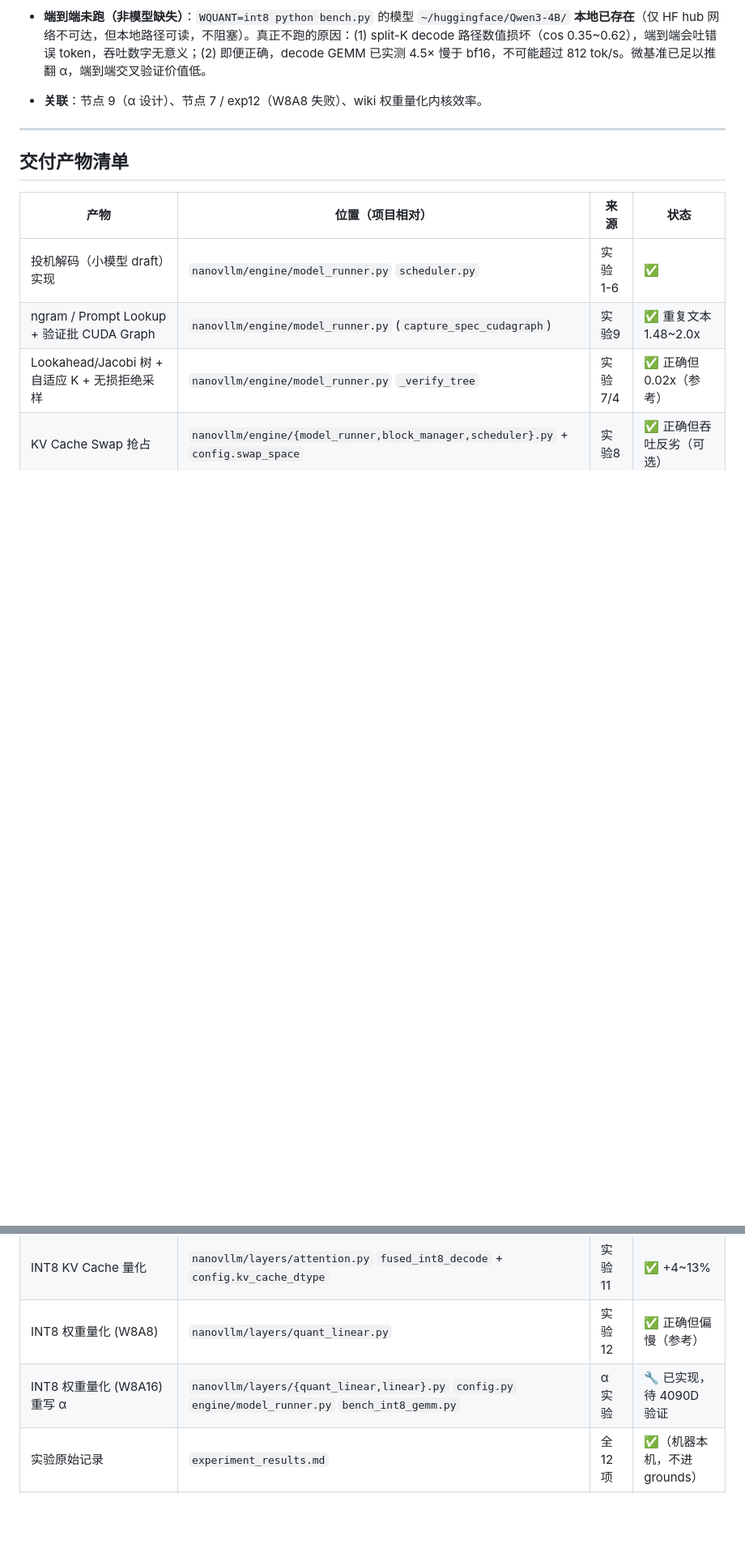
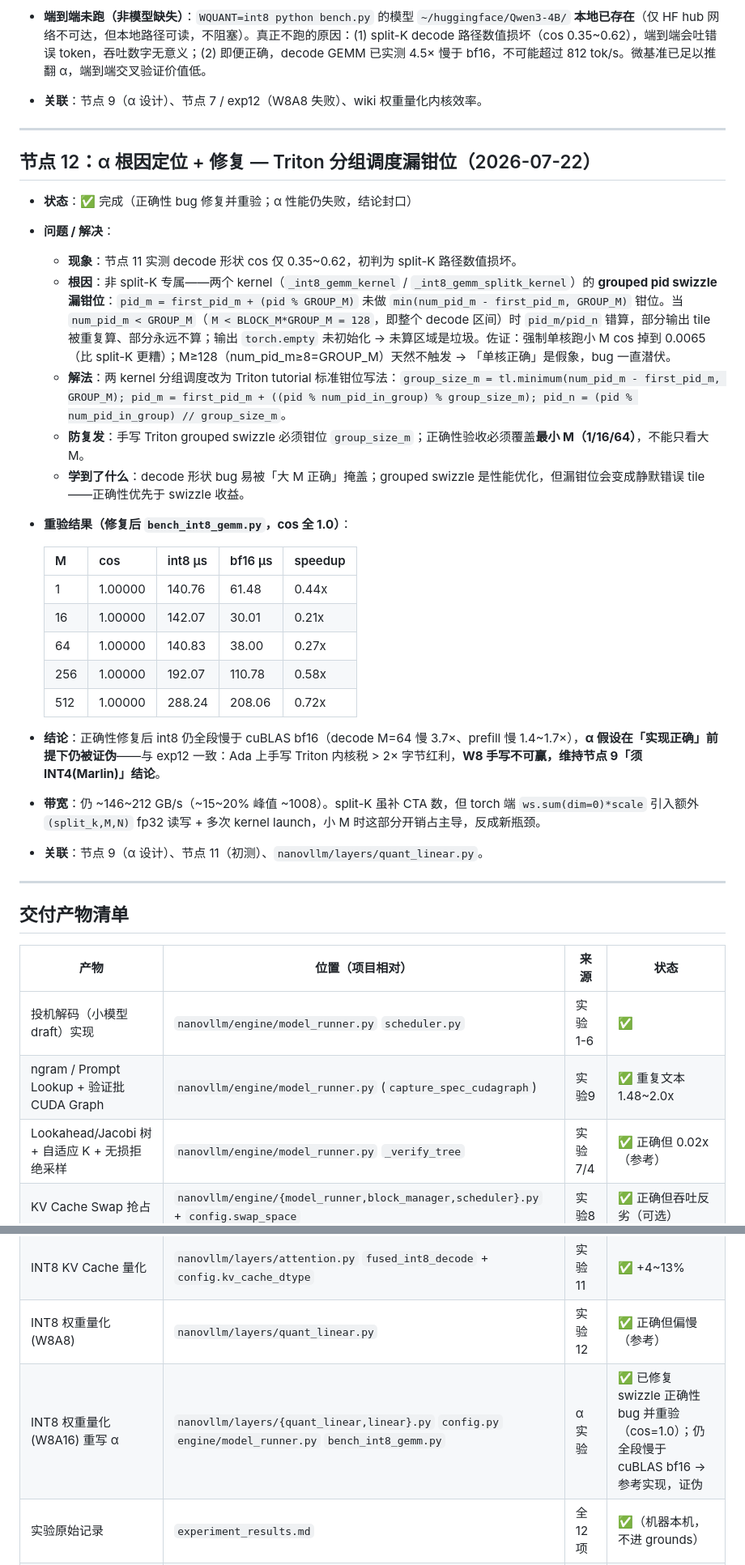
Before and after one commit to hypiasd/grounds, a Markdown page: project_logs/vllm-plus/runbook.md, 2 parts joined by grey strips. Shown at 81% size. Drawn GitHub-style; blank space fills up the shorter version.

Commit message:
project vllm-plus: α 根因(swizzle 漏钳位)修复+重验，写节点 12

```diff
--- a/project_logs/vllm-plus/runbook.md
+++ b/project_logs/vllm-plus/runbook.md
@@ -204,6 +204,31 @@ publish: true
 
 ---
 
+## 节点 12：α 根因定位 + 修复 — Triton 分组调度漏钳位（2026-07-22）
+
+- **状态**：✅ 完成（正确性 bug 修复并重验；α 性能仍失败，结论封口）
+- **问题 / 解决**：
+  - **现象**：节点 11 实测 decode 形状 cos 仅 0.35~0.62，初判为 split-K 路径数值损坏。
+  - **根因**：非 split-K 专属——两个 kernel（`_int8_gemm_kernel` / `_int8_gemm_splitk_kernel`）的 **grouped pid swizzle 漏钳位**：`pid_m = first_pid_m + (pid % GROUP_M)` 未做 `min(num_pid_m - first_pid_m, GROUP_M)` 钳位。当 `num_pid_m < GROUP_M`（`M < BLOCK_M*GROUP_M = 128`，即整个 decode 区间）时 `pid_m/pid_n` 错算，部分输出 tile 被重复算、部分永远不算；输出 `torch.empty` 未初始化 → 未算区域是垃圾。佐证：强制单核跑小 M cos 掉到 0.0065（比 split-K 更糟）；M≥128（num_pid_m≥8=GROUP_M）天然不触发 → 「单核正确」是假象，bug 一直潜伏。
+  - **解法**：两 kernel 分组调度改为 Triton tutorial 标准钳位写法：`group_size_m = tl.minimum(num_pid_m - first_pid_m, GROUP_M); pid_m = first_pid_m + ((pid % num_pid_in_group) % group_size_m); pid_n = (pid % num_pid_in_group) // group_size_m`。
+  - **防复发**：手写 Triton grouped swizzle 必须钳位 `group_size_m`；正确性验收必须覆盖**最小 M（1/16/64）**，不能只看大 M。
+  - **学到了什么**：decode 形状 bug 易被「大 M 正确」掩盖；grouped swizzle 是性能优化，但漏钳位会变成静默错误 tile——正确性优先于 swizzle 收益。
+- **重验结果（修复后 `bench_int8_gemm.py`，cos 全 1.0）**：
+
+  | M | cos | int8 µs | bf16 µs | speedup |
+  |---|---|---|---|---|
+  | 1 | 1.00000 | 140.76 | 61.48 | 0.44x |
+  | 16 | 1.00000 | 142.07 | 30.01 | 0.21x |
+  | 64 | 1.00000 | 140.83 | 38.00 | 0.27x |
+  | 256 | 1.00000 | 192.07 | 110.78 | 0.58x |
+  | 512 | 1.00000 | 288.24 | 208.06 | 0.72x |
+
+- **结论**：正确性修复后 int8 仍全段慢于 cuBLAS bf16（decode M=64 慢 3.7×、prefill 慢 1.4~1.7×），**α 假设在「实现正确」前提下仍被证伪**——与 exp12 一致：Ada 上手写 Triton 内核税 > 2× 字节红利，**W8 手写不可赢，维持节点 9「须 INT4(Marlin)」结论**。
+- **带宽**：仍 ~146~212 GB/s（~15~20% 峰值 ~1008）。split-K 虽补 CTA 数，但 torch 端 `ws.sum(dim=0)*scale` 引入额外 `(split_k,M,N)` fp32 读写 + 多次 kernel launch，小 M 时这部分开销占主导，反成新瓶颈。
+- **关联**：节点 9（α 设计）、节点 11（初测）、`nanovllm/layers/quant_linear.py`。
+
+---
+
 ## 交付产物清单
 
 | 产物 | 位置（项目相对） | 来源 | 状态 |
@@ -215,7 +240,7 @@ publish: true
 | 调度器 Watermark | `nanovllm/engine/block_manager.py` `can_allocate` + `config.watermark` | 实验10 | ✅ 默认开 |
 | INT8 KV Cache 量化 | `nanovllm/layers/attention.py` `fused_int8_decode` + `config.kv_cache_dtype` | 实验11 | ✅ +4~13% |
 | INT8 权重量化 (W8A8) | `nanovllm/layers/quant_linear.py` | 实验12 | ✅ 正确但偏慢（参考） |
-| INT8 权重量化 (W8A16) 重写 α | `nanovllm/layers/{quant_linear,linear}.py` `config.py` `engine/model_runner.py` `bench_int8_gemm.py` | α 实验 | 🔧 已实现，待 4090D 验证 |
+| INT8 权重量化 (W8A16) 重写 α | `nanovllm/layers/{quant_linear,linear}.py` `config.py` `engine/model_runner.py` `bench_int8_gemm.py` | α 实验 | ✅ 已修复 swizzle 正确性 bug 并重验（cos=1.0）；仍全段慢于 cuBLAS bf16 → 参考实现，证伪 |
 | 实验原始记录 | `experiment_results.md` | 全 12 项 | ✅（机器本机，不进 grounds） |
 | 实验方案 | `experiments_plan.md` | — | ✅ |
 | 面经 | `interview_questions.md` / `interview_answers.md` | — | ✅ |
```
Also changed, not shown: other parts of project_logs/vllm-plus/runbook.md (+1 -1 lines).
